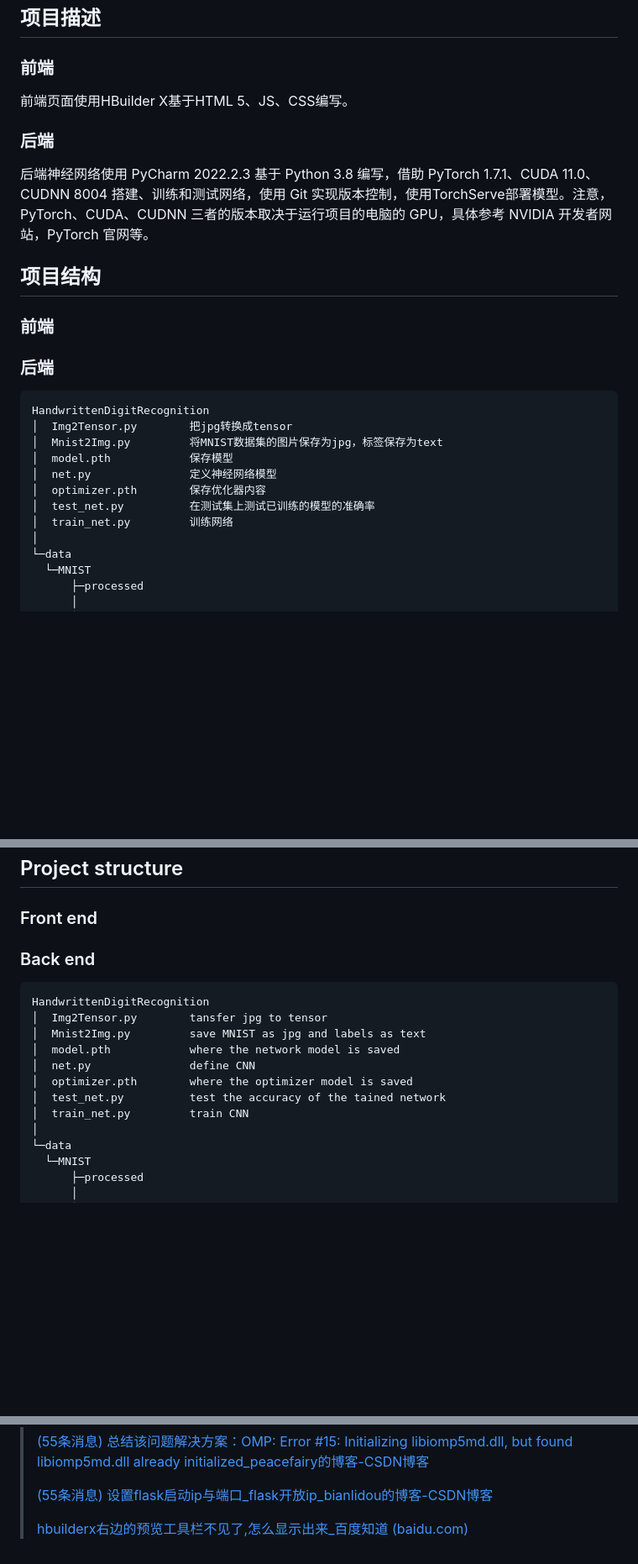
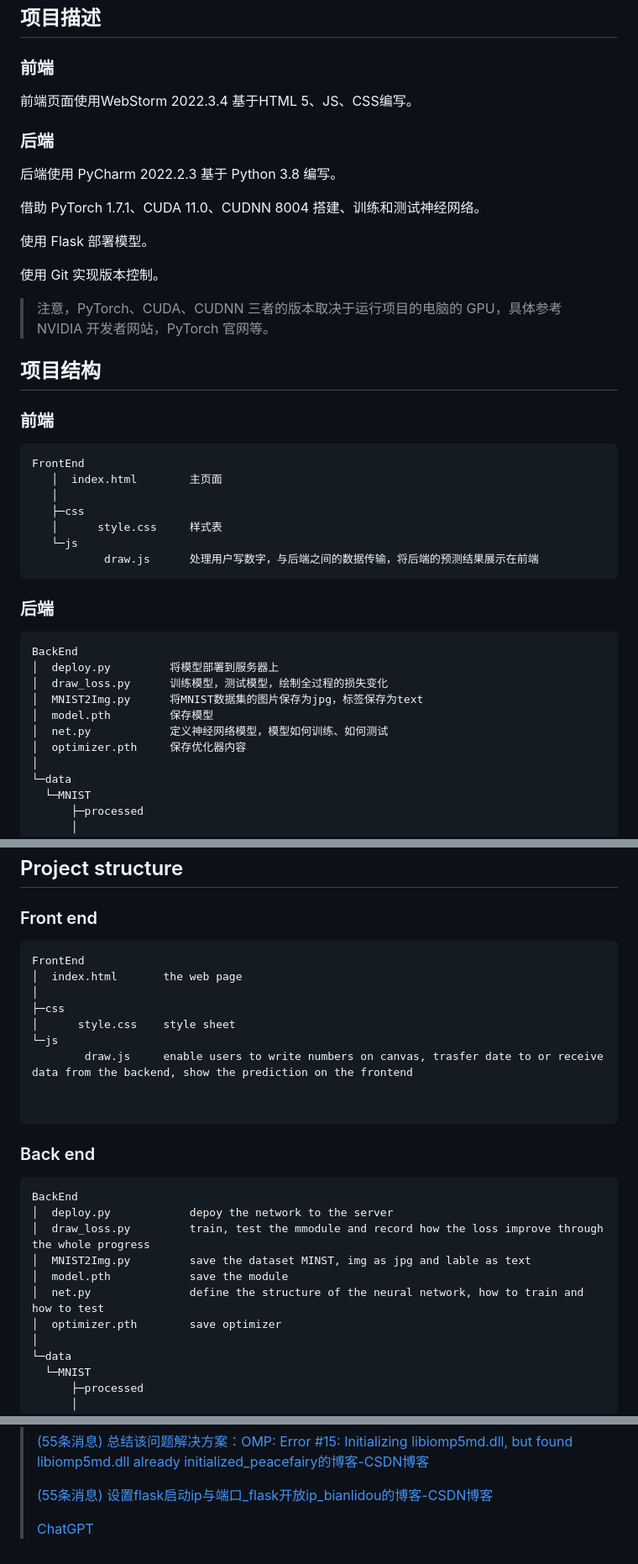
Before and after one commit to landfallbox/HandwrittenDigitRecognition, a Markdown page: README.md, 3 parts joined by grey strips. Shown at 84% size. Rendered like a GitHub page; blank space fills up the shorter version.

Commit message:
Update
Update the descriptions in README.md to follow the changes of the project

````diff
--- a/README.md
+++ b/README.md
@@ -4,27 +4,44 @@
 
 ### 前端
 
-前端页面使用HBuilder X基于HTML 5、JS、CSS编写。
+前端页面使用WebStorm 2022.3.4 基于HTML 5、JS、CSS编写。
 
 ### 后端
 
-后端神经网络使用 PyCharm 2022.2.3 基于 Python 3.8 编写，借助 PyTorch 1.7.1、CUDA 11.0、CUDNN 8004 搭建、训练和测试网络，使用 Git 实现版本控制，使用TorchServe部署模型。注意，PyTorch、CUDA、CUDNN 三者的版本取决于运行项目的电脑的 GPU，具体参考 NVIDIA 开发者网站，PyTorch 官网等。
+后端使用 PyCharm 2022.2.3 基于 Python 3.8 编写。
+
+借助 PyTorch 1.7.1、CUDA 11.0、CUDNN 8004 搭建、训练和测试神经网络。
+
+使用 Flask 部署模型。
+
+使用 Git 实现版本控制。
+
+> 注意，PyTorch、CUDA、CUDNN 三者的版本取决于运行项目的电脑的 GPU，具体参考 NVIDIA 开发者网站，PyTorch 官网等。
 
 ## 项目结构
 
 ### 前端
 
+```
+FrontEnd
+   │  index.html		主页面
+   │
+   ├─css
+   │      style.css		样式表
+   └─js
+           draw.js		处理用户写数字，与后端之间的数据传输，将后端的预测结果展示在前端
+```
+
 ### 后端
 
 ```
-HandwrittenDigitRecognition
-│  Img2Tensor.py        把jpg转换成tensor
-│  Mnist2Img.py         将MNIST数据集的图片保存为jpg，标签保存为text
-│  model.pth            保存模型
-│  net.py               定义神经网络模型
-│  optimizer.pth        保存优化器内容
-│  test_net.py          在测试集上测试已训练的模型的准确率
-│  train_net.py         训练网络
+BackEnd
+│  deploy.py         将模型部署到服务器上
+│  draw_loss.py      训练模型，测试模型，绘制全过程的损失变化
+│  MNIST2Img.py      将MNIST数据集的图片保存为jpg，标签保存为text
+│  model.pth         保存模型
+│  net.py            定义神经网络模型，模型如何训练、如何测试
+│  optimizer.pth     保存优化器内容
 │
 └─data
   └─MNIST
@@ -47,17 +64,30 @@ Back-end neural network is written using PyCharm 2022.2.3 based on Python 3.8, b
 
 ### Front end
 
+```
+FrontEnd
+│  index.html		the web page
+│
+├─css
+│      style.css    style sheet
+└─js
+		draw.js     enable users to write numbers on canvas, trasfer date to or receive data from the backend, show the prediction on the frontend
+
+
+```
+
+
+
 ### Back end
 
 ```
-HandwrittenDigitRecognition
-│  Img2Tensor.py        tansfer jpg to tensor
-│  Mnist2Img.py         save MNIST as jpg and labels as text
-│  model.pth            where the network model is saved
-│  net.py               define CNN
-│  optimizer.pth        where the optimizer model is saved
-│  test_net.py          test the accuracy of the tained network
-│  train_net.py         train CNN
+BackEnd
+│  deploy.py            depoy the network to the server
+│  draw_loss.py         train, test the mmodule and record how the loss improve through the whole progress
+│  MNIST2Img.py         save the dataset MINST, img as jpg and lable as text
+│  model.pth            save the module
+│  net.py               define the structure of the neural network, how to train and how to test
+│  optimizer.pth        save optimizer
 │
 └─data
   └─MNIST
@@ -82,4 +112,4 @@ HandwrittenDigitRecognition
 >
 > [(55条消息) 设置flask启动ip与端口_flask开放ip_bianlidou的博客-CSDN博客](https://blog.csdn.net/weixin_44936542/article/details/107343627)
 >
-> [hbuilderx右边的预览工具栏不见了,怎么显示出来_百度知道 (baidu.com)](https://zhidao.baidu.com/question/1891174912089858628.html)
+> [ChatGPT](https://chat.openai.com/chat)
````
